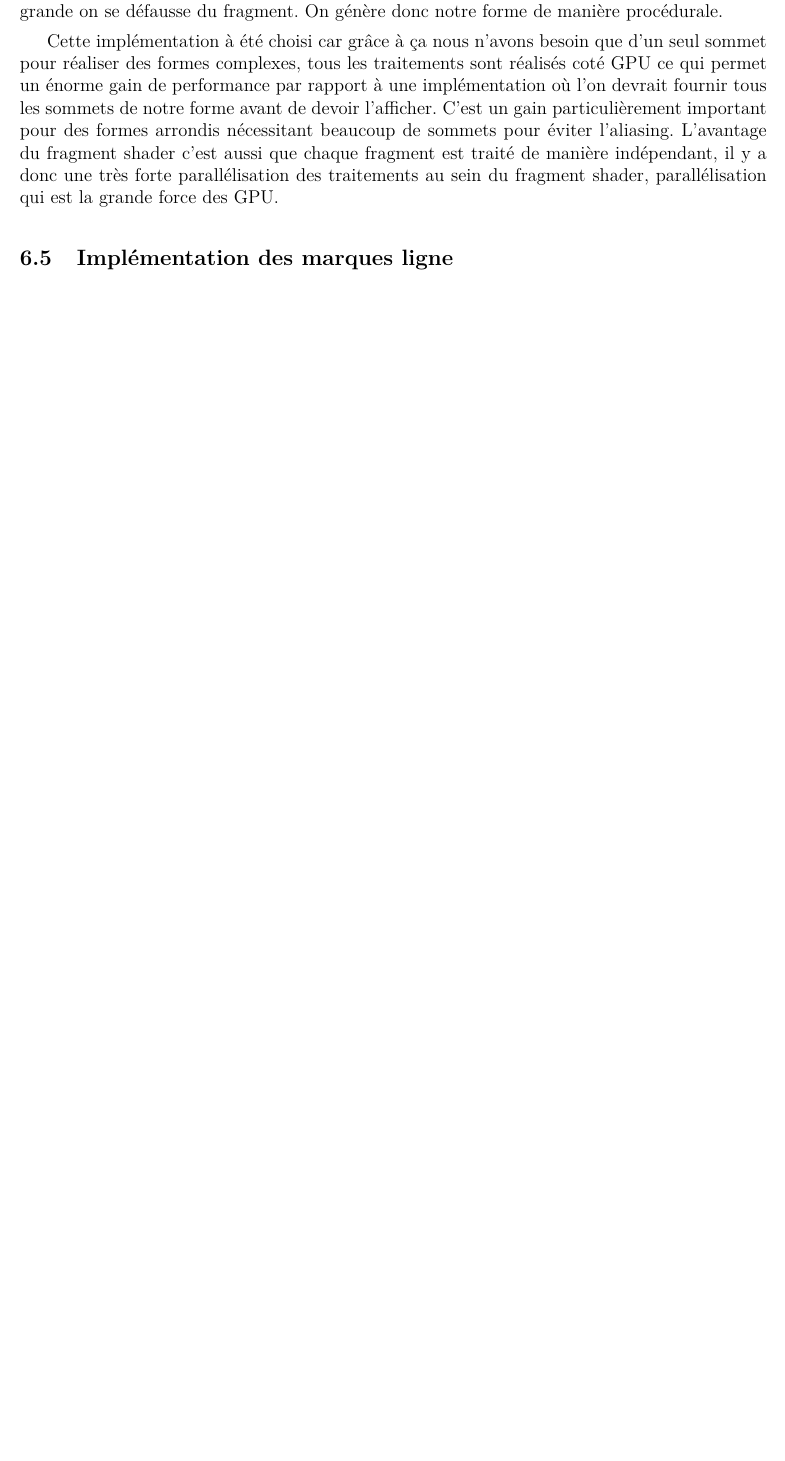
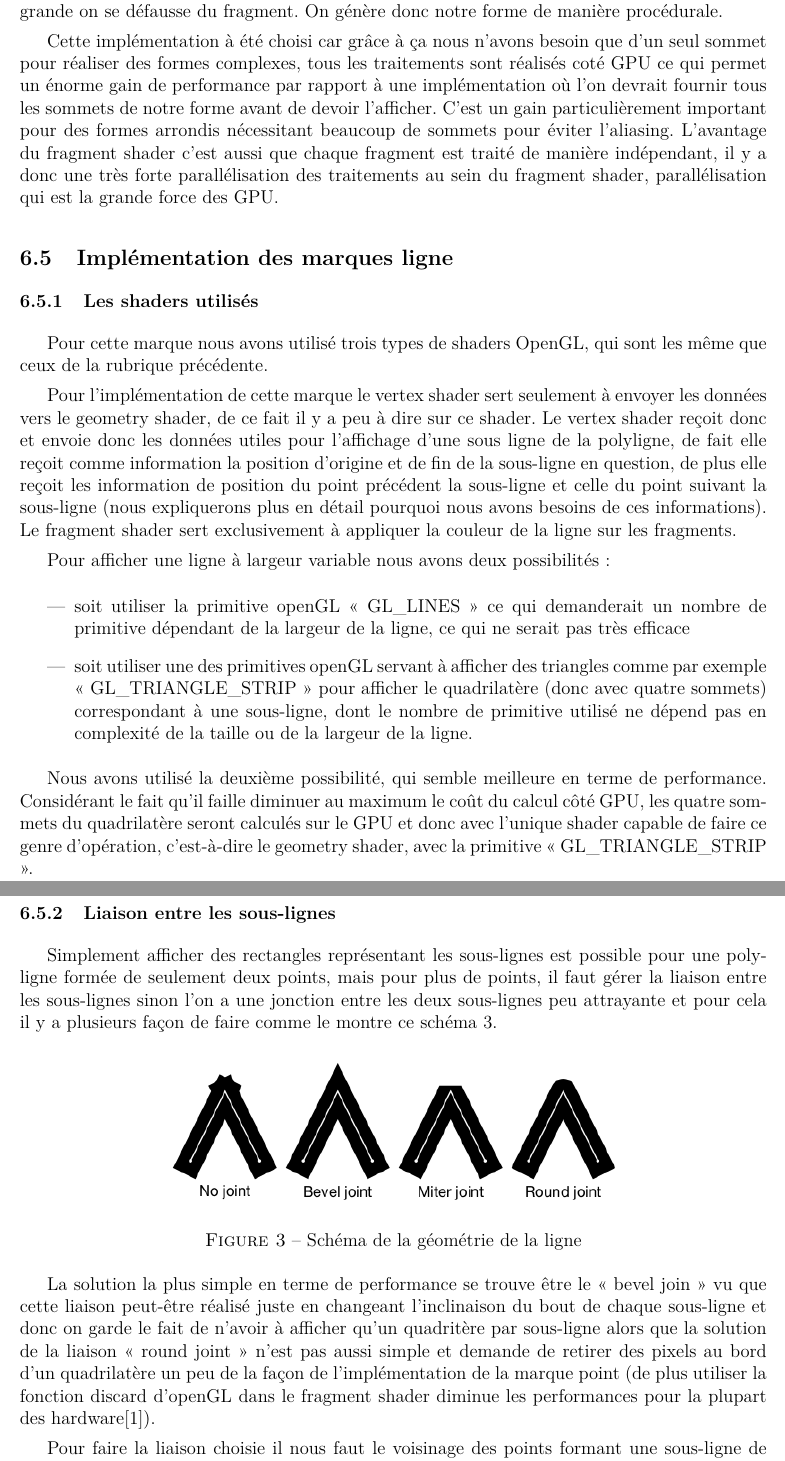
Before and after one commit to nsentout/contrast, a LaTeX document (doc/memoire/memoire.tex): part of page 8 of 14 before the commit and two parts of pages 8 and 9 of 16 after it, the two joined at a grey line, cut so that both start at the same text, the shorter picture padded with empty space. Compiled offline with pdfLaTeX.

Commit message:
added mark line part to mémoire

```diff
--- a/doc/memoire/memoire.tex
+++ b/doc/memoire/memoire.tex
@@ -282,3 +282,37 @@ Cette implémentation à été choisi car grâce à ça nous n'avons besoin que
 L'avantage du fragment shader c'est aussi que chaque \gls{frag} est traité de manière indépendant, il y a donc une très forte parallélisation des traitements au sein du fragment shader, parallélisation qui est la grande force des GPU.
 
 \subsection{Implémentation des marques ligne}
+\subsubsection{Les shaders utilisés}
+Pour cette marque nous avons utilisé trois types de shaders OpenGL, qui sont les même que ceux de la rubrique précédente.
+
+Pour l’implémentation de cette marque le vertex shader sert seulement à envoyer
+ les données vers le geometry shader, de ce fait il y a peu à dire sur ce shader.
+ Le vertex shader reçoit donc et envoie donc les données utiles pour l’affichage
+ d’une sous ligne de la polyligne, de fait elle reçoit comme information la position
+ d’origine et de fin de la sous-ligne en question, de plus elle reçoit les information
+ de position du point précédent la sous-ligne et celle du point suivant la sous-ligne
+ (nous expliquerons plus en détail pourquoi nous avons besoins de ces informations).
+ Le fragment shader sert exclusivement à appliquer la couleur de la ligne sur les fragments.
+
+Pour afficher une ligne à largeur variable nous avons deux possibilités :
+\begin{itemize}
+\item soit utiliser la primitive openGL « GL\_LINES » ce qui demanderait un nombre de primitive dépendant de la largeur de la ligne, ce qui ne serait pas très efficace
+\item soit utiliser une des primitives openGL servant à afficher des triangles comme par exemple « GL\_TRIANGLE\_STRIP » pour afficher le quadrilatère (donc avec quatre sommets) correspondant à une sous-ligne, dont le nombre de primitive utilisé ne dépend pas en complexité de la taille ou de la largeur de la ligne.
+\end{itemize}
+
+Nous avons utilisé la deuxième possibilité, qui semble meilleure en terme de performance.
+Considérant le fait qu’il faille diminuer au maximum le coût du calcul côté GPU, les quatre sommets du quadrilatère seront calculés sur le GPU et donc avec l’unique shader capable de faire ce genre d’opératio­n, c’est-à-dire le geometry shader, avec la primitive « GL\_TRIANGLE\_STRIP ».
+
+\subsubsection{Liaison entre les sous-lignes}
+Simplement afficher des rectangles représentant les sous-lignes est possible pour une polyligne formée de seulement deux points, mais pour plus de points, il faut gérer la liaison entre les sous-lignes sinon l'on a une jonction entre les deux sous-lignes peu attrayante et pour cela il y a plusieurs façon de faire comme le montre ce schéma~\ref{fig:joint}.
+
+\begin{figure}[htp]
+  \centering
+  \includegraphics[scale=0.8]{images/line-joints}
+  \caption{Schéma de la géométrie de la ligne}
+  \label{fig:joint}
+\end{figure}
+
+La solution la plus simple en terme de performance se trouve être le « bevel join » vu que cette liaison peut-être réalisé juste en changeant l’inclinaison du bout de chaque sous-ligne et donc on garde le fait de n’avoir à afficher qu’un quadritère par sous-ligne alors que la solution de la liaison  « round joint » n’est pas aussi simple et demande de retirer des pixels au bord d’un quadrilatère un peu de la façon de l’implémentation de la marque point (de plus utiliser la fonction discard d’openGL dans le fragment shader diminue les performances pour la plupart des hardware[1]).
+
+Pour faire la liaison choisie il nous faut le voisinage des points formant une sous-ligne de façon à avoir une inclinaison des extrémités de sous-ligne s’accordant. Pour expliquer plus facilement comment est formé cette liaison voici un schéma~\ref{fig:geom_line}.
```
Also changed, not shown: doc/memoire/images/line-joints.png (added), doc/memoire/images/line_example.png (added), doc/memoire/images/line_geom.jpg (added), doc/memoire/memoire.tex (20 more changed lines), 3 other files.
